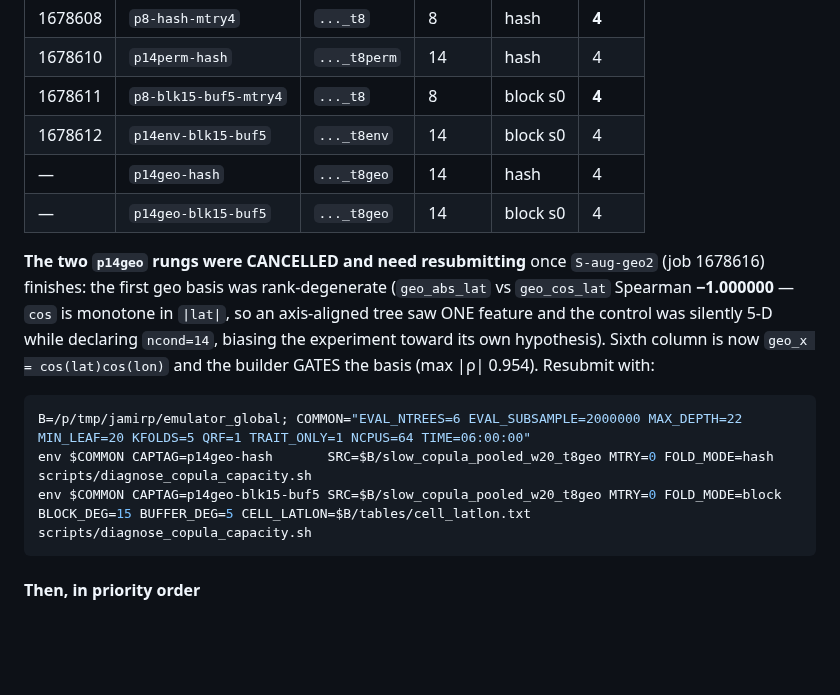
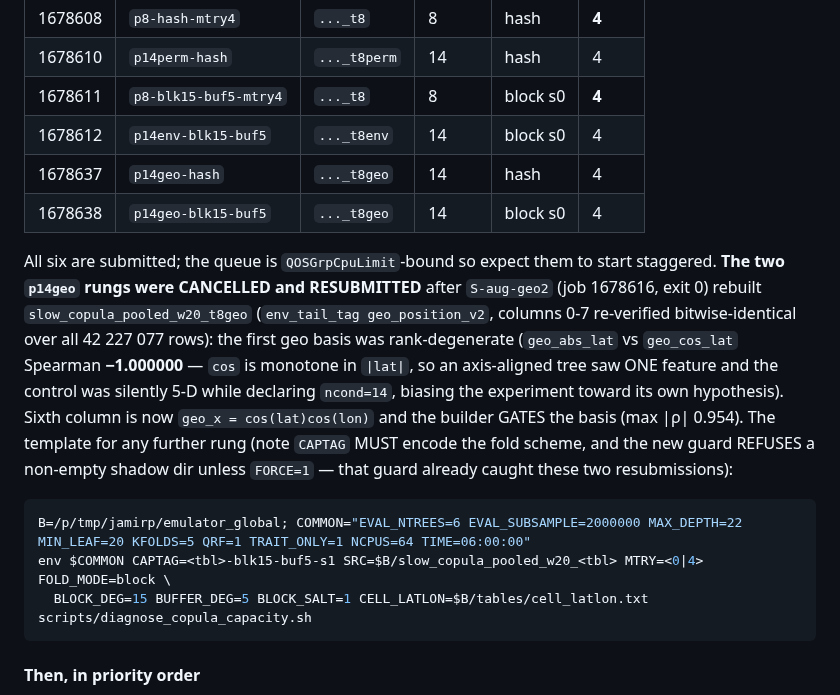
Before and after one commit to rimajj/LPJmLFIT_Emulator, a Markdown page: lines/S/STATE.md, the part around the change. GitHub-like rendering; blank space fills up the shorter version.

Commit message:
docs(S): correct the Track B job table — all six rungs are submitted
The two p14geo rungs are 1678637/1678638, resubmitted after the geo basis fix (S-aug-geo2 exit 0,
env_tail_tag geo_position_v2, columns 0-7 re-verified bitwise-identical over all 42 227 077 rows). The
handoff listed them as "RESUBMIT" with a paste-ready command; it now records what actually ran and keeps
the template generalized for the salt-replicate rungs, including the FORCE=1 note — the new
non-empty-shadow guard fired on exactly this resubmission, which is the guard working as designed.

Co-Authored-By: Claude Opus 4.8 <noreply@anthropic.com>

````diff
--- a/lines/S/STATE.md
+++ b/lines/S/STATE.md
@@ -301,18 +301,21 @@ Each is `6×2M/d22/min_leaf20/QRF=1/KFOLDS=5/TRAIT_ONLY=1`; blocked rungs are `B
 | 1678610 | `p14perm-hash` | `..._t8perm` | 14 | hash | 4 |
 | 1678611 | `p8-blk15-buf5-mtry4` | `..._t8` | 8 | block s0 | **4** |
 | 1678612 | `p14env-blk15-buf5` | `..._t8env` | 14 | block s0 | 4 |
-| — | `p14geo-hash` | `..._t8geo` | 14 | hash | 4 | **RESUBMIT** |
-| — | `p14geo-blk15-buf5` | `..._t8geo` | 14 | block s0 | 4 | **RESUBMIT** |
+| 1678637 | `p14geo-hash` | `..._t8geo` | 14 | hash | 4 |
+| 1678638 | `p14geo-blk15-buf5` | `..._t8geo` | 14 | block s0 | 4 |
 
-**The two `p14geo` rungs were CANCELLED and need resubmitting** once `S-aug-geo2` (job 1678616) finishes:
-the first geo basis was rank-degenerate (`geo_abs_lat` vs `geo_cos_lat` Spearman **−1.000000** — `cos` is
+All six are submitted; the queue is `QOSGrpCpuLimit`-bound so expect them to start staggered.
+**The two `p14geo` rungs were CANCELLED and RESUBMITTED** after `S-aug-geo2` (job 1678616, exit 0) rebuilt
+`slow_copula_pooled_w20_t8geo` (`env_tail_tag geo_position_v2`, columns 0-7 re-verified bitwise-identical over
+all 42 227 077 rows): the first geo basis was rank-degenerate (`geo_abs_lat` vs `geo_cos_lat` Spearman **−1.000000** — `cos` is
 monotone in `|lat|`, so an axis-aligned tree saw ONE feature and the control was silently 5-D while declaring
 `ncond=14`, biasing the experiment toward its own hypothesis). Sixth column is now `geo_x = cos(lat)cos(lon)`
-and the builder GATES the basis (max |ρ| 0.954). Resubmit with:
+and the builder GATES the basis (max |ρ| 0.954). The template for any further rung (note `CAPTAG` MUST encode the fold scheme, and the new guard REFUSES a
+non-empty shadow dir unless `FORCE=1` — that guard already caught these two resubmissions):
 ```bash
 B=/p/tmp/jamirp/emulator_global; COMMON="EVAL_NTREES=6 EVAL_SUBSAMPLE=2000000 MAX_DEPTH=22 MIN_LEAF=20 KFOLDS=5 QRF=1 TRAIT_ONLY=1 NCPUS=64 TIME=06:00:00"
-env $COMMON CAPTAG=p14geo-hash       SRC=$B/slow_copula_pooled_w20_t8geo MTRY=0 FOLD_MODE=hash  scripts/diagnose_copula_capacity.sh
-env $COMMON CAPTAG=p14geo-blk15-buf5 SRC=$B/slow_copula_pooled_w20_t8geo MTRY=0 FOLD_MODE=block BLOCK_DEG=15 BUFFER_DEG=5 CELL_LATLON=$B/tables/cell_latlon.txt scripts/diagnose_copula_capacity.sh
+env $COMMON CAPTAG=<tbl>-blk15-buf5-s1 SRC=$B/slow_copula_pooled_w20_<tbl> MTRY=<0|4> FOLD_MODE=block \
+  BLOCK_DEG=15 BUFFER_DEG=5 BLOCK_SALT=1 CELL_LATLON=$B/tables/cell_latlon.txt scripts/diagnose_copula_capacity.sh
 ```
 
 #### Then, in priority order
````
